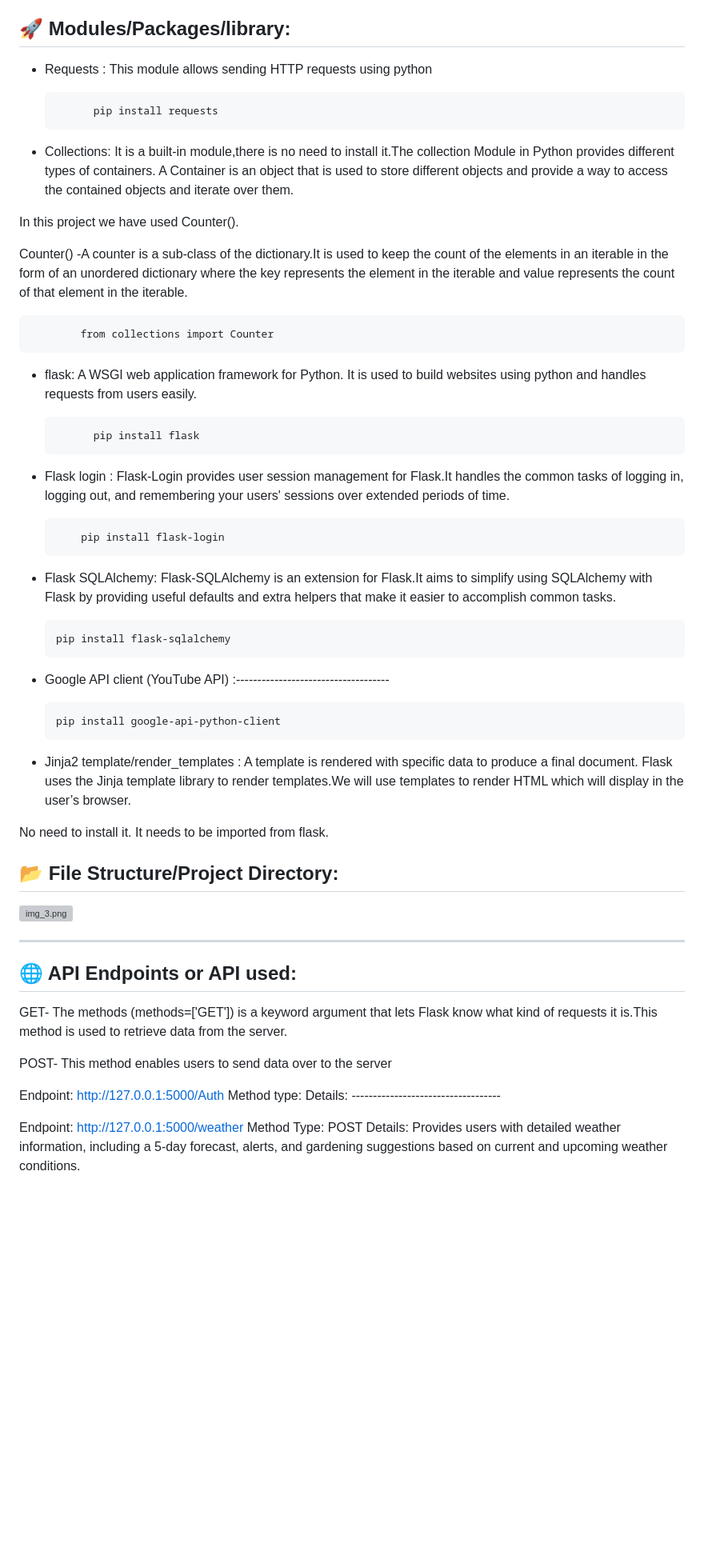
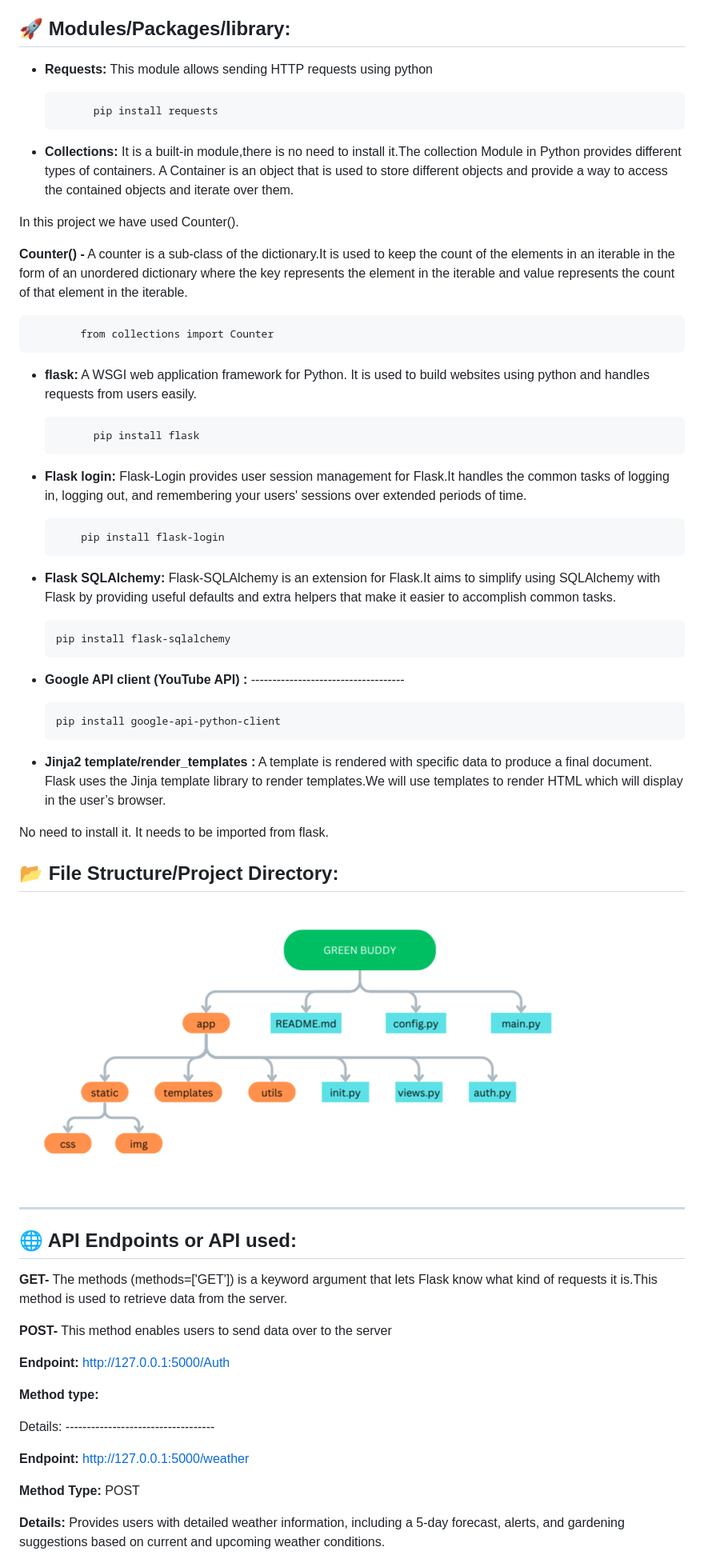
Before and after one commit to m-aparna/Green-Buddy, a Markdown page: README.md, the part around the change printed below. Shown: that part at 80% size. Rendered like a GitHub page; pictures changed too: assets/img.png (added); blank space fills up the shorter version; grey boxes are pictures that could not be loaded.

```diff
--- a/README.md
+++ b/README.md
@@ -281,40 +279,40 @@ Once on the homepage, you’ll see three user options:
 
 ## 🚀 Modules/Packages/library:
 
-- Requests : This module allows sending HTTP  requests using python
+- **Requests:** This module allows sending HTTP  requests using python
 
             pip install requests
 
 
 
-- Collections: It is a built-in module,there is no need to install it.The collection Module in Python provides different types of containers. A Container is an object that is used to store different objects and provide a way to access the contained objects and iterate over them.
+- **Collections:** It is a built-in module,there is no need to install it.The collection Module in Python provides different types of containers. A Container is an object that is used to store different objects and provide a way to access the contained objects and iterate over them.
 
 In this project we have used Counter().
 
-Counter() -A counter is a sub-class of the dictionary.It is used to keep the count of the elements in an iterable in the form of an unordered dictionary where the key represents the element in the iterable and value represents the count of that element in the iterable.
+**Counter() -** A counter is a sub-class of the dictionary.It is used to keep the count of the elements in an iterable in the form of an unordered dictionary where the key represents the element in the iterable and value represents the count of that element in the iterable.
 
             from collections import Counter
 
 
 
-- flask: A WSGI web application framework for Python.  It is used to build websites using python and handles requests from users easily.
+- **flask:** A WSGI web application framework for Python.  It is used to build websites using python and handles requests from users easily.
 
             pip install flask
 
-- Flask login  : Flask-Login provides user session management for Flask.It handles the common tasks of logging in, logging out, and remembering your users' sessions over extended periods of time.
+- **Flask login:** Flask-Login provides user session management for Flask.It handles the common tasks of logging in, logging out, and remembering your users' sessions over extended periods of time.
 
           pip install flask-login
 
-- Flask SQLAlchemy: Flask-SQLAlchemy is an extension for Flask.It aims to simplify using SQLAlchemy with Flask by providing useful defaults and extra helpers that make it easier to accomplish common tasks.
+- **Flask SQLAlchemy:** Flask-SQLAlchemy is an extension for Flask.It aims to simplify using SQLAlchemy with Flask by providing useful defaults and extra helpers that make it easier to accomplish common tasks.
 
       pip install flask-sqlalchemy
 
 
-- Google API client (YouTube API) :------------------------------------
+- **Google API client (YouTube API) :** ------------------------------------
 
       pip install google-api-python-client
 
--  Jinja2 template/render_templates : A template is rendered with specific data to produce a final document. Flask uses the Jinja template library to render templates.We will use templates to render HTML which will display in the user’s browser.
+-  **Jinja2 template/render_templates :** A template is rendered with specific data to produce a final document. Flask uses the Jinja template library to render templates.We will use templates to render HTML which will display in the user’s browser.
 
 No need to install it. It needs to be imported from flask.
 
@@ -323,7 +321,7 @@ No need to install it. It needs to be imported from flask.
 ## 📂 File Structure/Project Directory:
 
 
-![img_3.png](img_3.png)
+![img.png](assets%2Fimg.png)
 
 
 
@@ -333,16 +331,20 @@ No need to install it. It needs to be imported from flask.
 
 ## 🌐 API Endpoints or API used:
 
-GET- The methods (methods=['GET']) is a keyword argument that lets Flask know what kind of requests it is.This method is used to retrieve data from the server.
+**GET-** The methods (methods=['GET']) is a keyword argument that lets Flask know what kind of requests it is.This method is used to retrieve data from the server.
 
-POST- This method enables users to send data over to the server
+**POST-** This method enables users to send data over to the server
 
-Endpoint: http://127.0.0.1:5000/Auth
-Method type:
+**Endpoint:** http://127.0.0.1:5000/Auth
+
+**Method type:**
+
 Details: -----------------------------------
 
-Endpoint: http://127.0.0.1:5000/weather
-Method Type: POST
-Details: Provides users with detailed weather information, including a 5-day forecast, alerts, and gardening suggestions based on current and upcoming weather conditions.
+**Endpoint:** http://127.0.0.1:5000/weather
+
+**Method Type:**  POST
+
+**Details:** Provides users with detailed weather information, including a 5-day forecast, alerts, and gardening suggestions based on current and upcoming weather conditions.
 
 
```
Also changed, not shown: other parts of README.md (+40 -37 lines).
